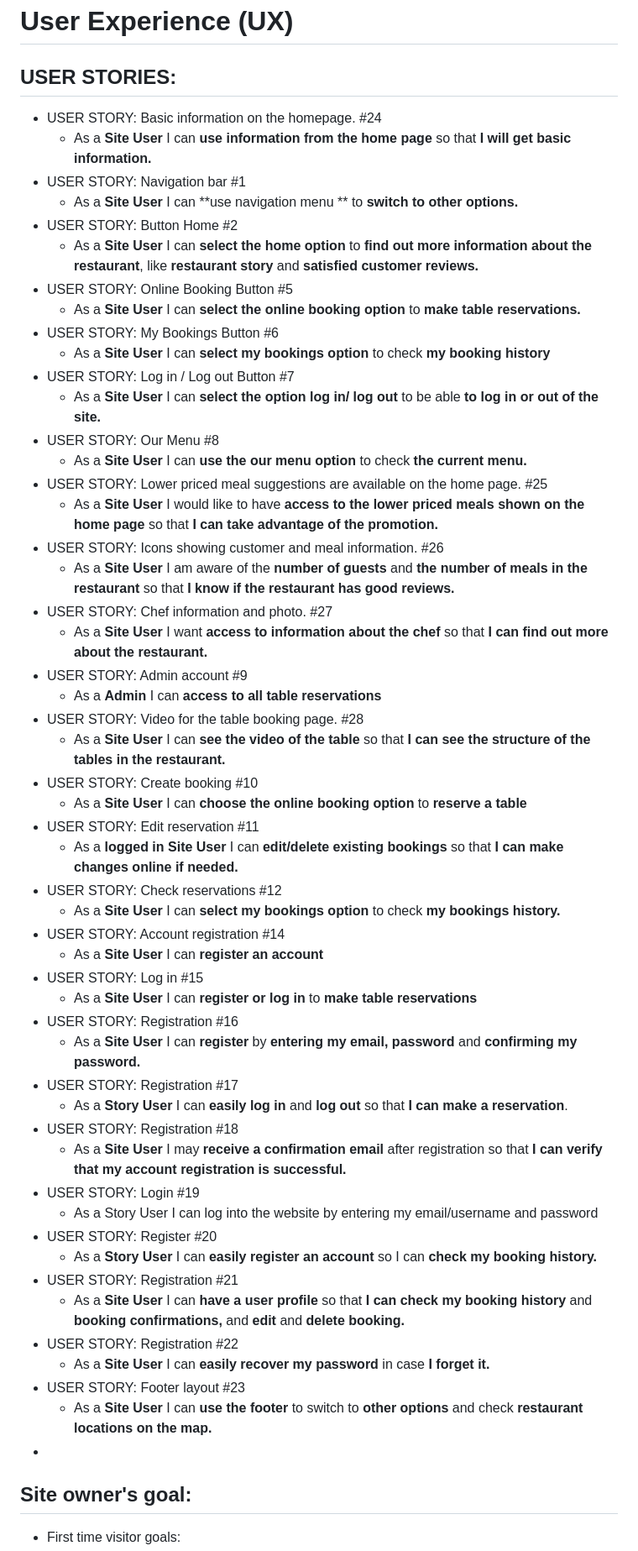
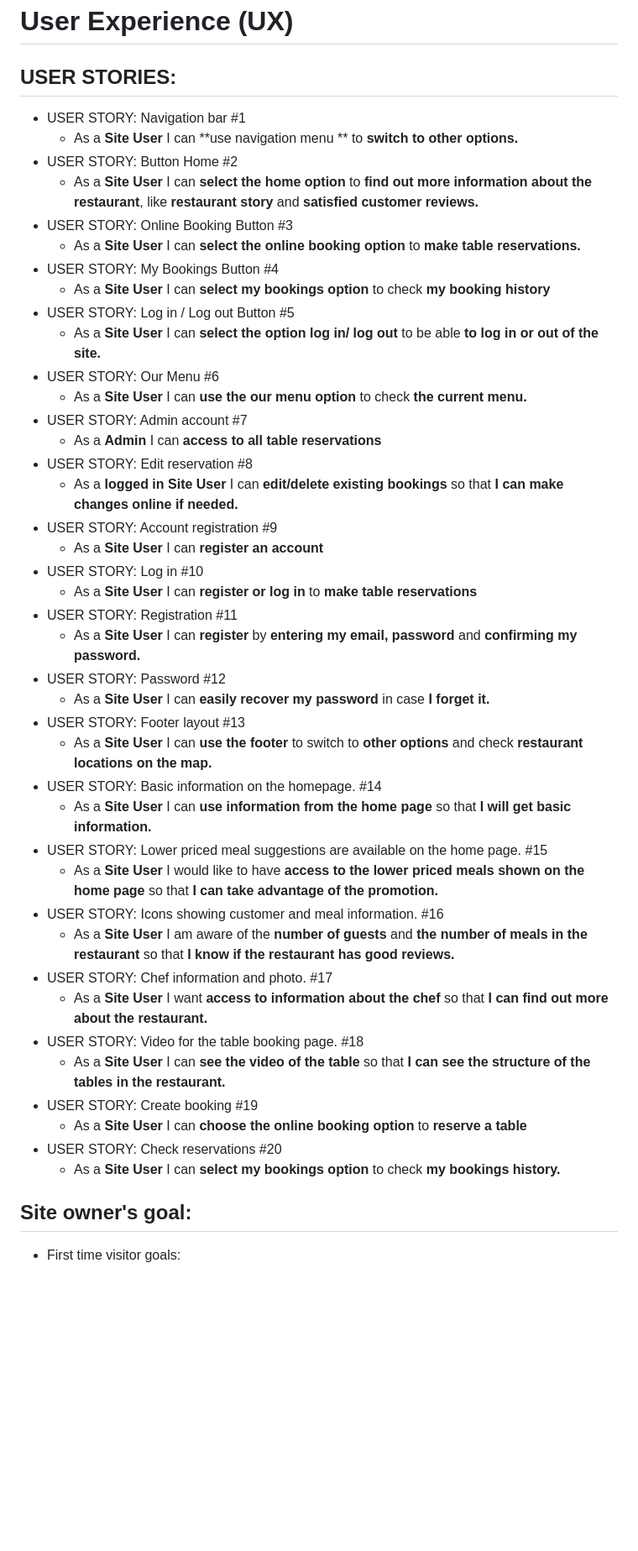
Before and after one commit to MariaJoannaArnesson/restaurant_booking_system, a Markdown page: README.md, the part around the change printed below. Shown: that part at 84% size. GitHub-like rendering; blank space fills up the shorter version.

Commit message:
updated user stories in user experience in README.md

```diff
--- a/README.md
+++ b/README.md
@@ -35,57 +35,47 @@ The website owner has the ability to accept online reservations for this restaur
 
 # User Experience (UX)
 ## USER STORIES:
-- USER STORY: Basic information on the homepage. #24
-    - As a **Site User** I can **use information from the home page** so that **I will get basic information.**
 - USER STORY: Navigation bar #1
     - As a **Site User** I can **use navigation menu ** to **switch to other options.**
 - USER STORY: Button Home #2
     - As a **Site User** I can **select the home option** to **find out more information about the restaurant**, like **restaurant story** and **satisfied customer reviews.**
-- USER STORY: Online Booking Button #5
+- USER STORY: Online Booking Button #3
     - As a **Site User** I can **select the online booking option** to **make table reservations.**
-- USER STORY: My Bookings Button #6
+- USER STORY: My Bookings Button #4
     - As a **Site User** I can **select my bookings option** to check **my booking history**
-- USER STORY: Log in / Log out Button #7
+- USER STORY: Log in / Log out Button #5
     - As a **Site User** I can **select the option log in/ log out** to be able **to log in or out of the site.**
-- USER STORY: Our Menu #8
+- USER STORY: Our Menu #6
     - As a **Site User** I can **use the our menu option** to check **the current menu.**
-- USER STORY: Lower priced meal suggestions are available on the home page. #25
+- USER STORY: Admin account #7
+    - As a **Admin** I can **access to all table reservations**
+- USER STORY: Edit reservation #8
+    - As a **logged in Site User** I can **edit/delete existing bookings** so that **I can make changes online if needed.**
+- USER STORY: Account registration #9
+    - As a **Site User** I can **register an account**
+- USER STORY: Log in #10
+    - As a **Site User** I can **register or log in** to **make table reservations**
+- USER STORY: Registration #11
+    - As a **Site User** I can **register** by **entering my email, password** and **confirming my password.**
+- USER STORY: Password #12
+    - As a **Site User** I can **easily recover my password** in case **I forget it.**
+- USER STORY: Footer layout #13
+    - As a **Site User** I can **use the footer** to switch to **other options** and check **restaurant locations on the map.**
+- USER STORY: Basic information on the homepage. #14
+    - As a **Site User** I can **use information from the home page** so that **I will get basic information.**
+- USER STORY: Lower priced meal suggestions are available on the home page. #15
     - As a **Site User** I would like to have **access to the lower priced meals shown on the home page** so that **I can take advantage of the promotion.**
-- USER STORY: Icons showing customer and meal information. #26
+- USER STORY: Icons showing customer and meal information. #16
     - As a **Site User** I am aware of the **number of guests** and **the number of meals in the restaurant** so that **I know if the restaurant has good reviews.**
-- USER STORY: Chef information and photo. #27
+- USER STORY: Chef information and photo. #17
     - As a **Site User** I want **access to information about the chef** so that **I can find out more about the restaurant.**
-- USER STORY: Admin account #9
-    - As a **Admin** I can **access to all table reservations**
-- USER STORY: Video for the table booking page. #28
+- USER STORY: Video for the table booking page. #18
     - As a **Site User** I can **see the video of the table** so that **I can see the structure of the tables in the restaurant.**
-- USER STORY: Create booking #10
+- USER STORY: Create booking #19
     - As a **Site User** I can **choose the online booking option** to **reserve a table**
-- USER STORY: Edit reservation #11
-    - As a **logged in Site User** I can **edit/delete existing bookings** so that **I can make changes online if needed.**
-- USER STORY: Check reservations #12
+- USER STORY: Check reservations #20
     - As a **Site User** I can **select my bookings option** to check **my bookings history.**
-- USER STORY: Account registration #14
-    - As a **Site User** I can **register an account**
-- USER STORY: Log in #15
-    - As a **Site User** I can **register or log in** to **make table reservations**
-- USER STORY: Registration #16
-    - As a **Site User** I can **register** by **entering my email, password** and **confirming my password.**
-- USER STORY: Registration #17
-    - As a **Story User** I can **easily log in** and **log out** so that **I can make a reservation**.
-- USER STORY: Registration #18
-    - As a **Site User** I may **receive a confirmation email** after registration so that **I can verify that my account registration is successful.**
-- USER STORY: Login #19
-    - As a Story User I can log into the website by entering my email/username and password
-- USER STORY: Register #20
-    - As a **Story User** I can **easily register an account** so I can **check my booking history.**
-- USER STORY: Registration #21
-    - As a **Site User** I can **have a user profile** so that **I can check my booking history** and 	**booking confirmations,** and **edit** and **delete booking.**
-- USER STORY: Registration #22
-    - As a **Site User** I can **easily recover my password** in case **I forget it.**
-- USER STORY: Footer layout #23
-    - As a **Site User** I can **use the footer** to switch to **other options** and check **restaurant locations on the map.**
--
+
 
 
 
```
Also changed, not shown: other parts of README.md (+2 -2 lines).
